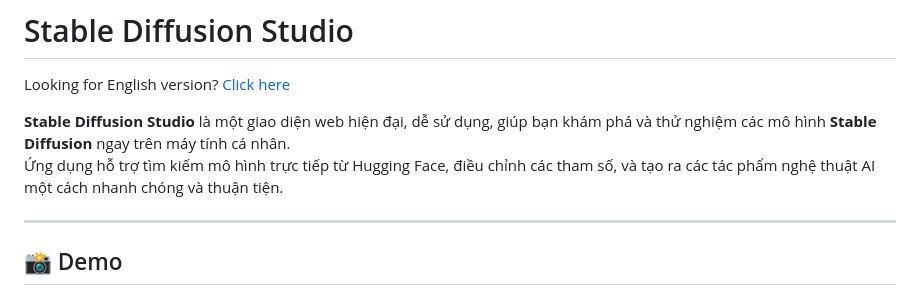
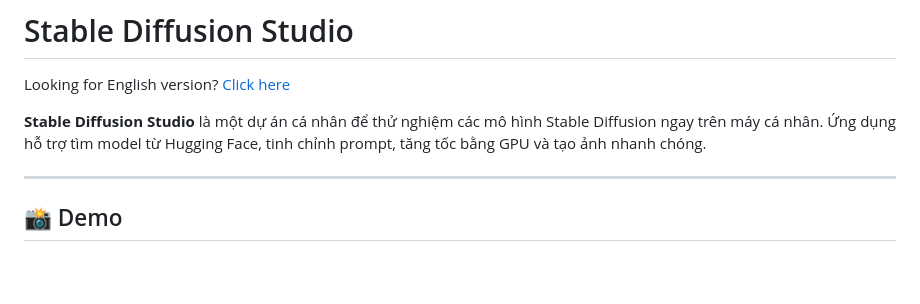
Before and after one commit to ltphat2204/stable-diffusion-studio, a Markdown page: README.MD, the part around the change. Drawn GitHub-style; blank space fills up the shorter version.

```diff
--- a/README.MD
+++ b/README.MD
@@ -2,8 +2,7 @@
 
 Looking for English version? [Click here](/README.en.md)
 
-**Stable Diffusion Studio** là một giao diện web hiện đại, dễ sử dụng, giúp bạn khám phá và thử nghiệm các mô hình **Stable Diffusion** ngay trên máy tính cá nhân.
-Ứng dụng hỗ trợ tìm kiếm mô hình trực tiếp từ Hugging Face, điều chỉnh các tham số, và tạo ra các tác phẩm nghệ thuật AI một cách nhanh chóng và thuận tiện.
+**Stable Diffusion Studio** là một dự án cá nhân để thử nghiệm các mô hình Stable Diffusion ngay trên máy cá nhân. Ứng dụng hỗ trợ tìm model từ Hugging Face, tinh chỉnh prompt, tăng tốc bằng GPU và tạo ảnh nhanh chóng.
 
 ---
 
```
Also changed, not shown: README.en.md (+1 -1 lines).
